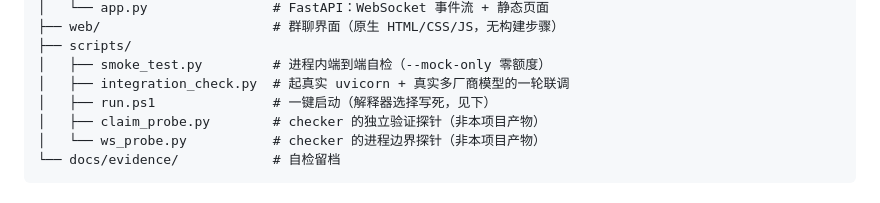
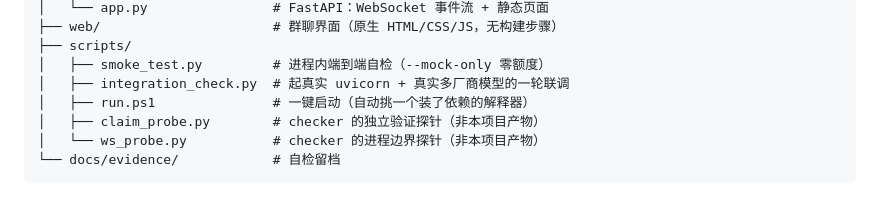
Before and after one commit to 3046745330-dot/ai-group, a Markdown page: README.md, the part around the change. Rendered like a GitHub page.

Commit message:
docs: README 目录树里 run.ps1 的说明改为与实现一致
原文写「解释器选择写死，见下」，但实现已改为自动探测候选解释器
（本项目 .venv → 系统 PATH python，逐个探测依赖）。注释同步。

```diff
--- a/README.md
+++ b/README.md
@@ -22,7 +22,7 @@ ai-group/
 ├── scripts/
 │   ├── smoke_test.py         # 进程内端到端自检（--mock-only 零额度）
 │   ├── integration_check.py  # 起真实 uvicorn + 真实多厂商模型的一轮联调
-│   ├── run.ps1               # 一键启动（解释器选择写死，见下）
+│   ├── run.ps1               # 一键启动（自动挑一个装了依赖的解释器）
 │   ├── claim_probe.py        # checker 的独立验证探针（非本项目产物）
 │   └── ws_probe.py           # checker 的进程边界探针（非本项目产物）
 └── docs/evidence/            # 自检留档
```
